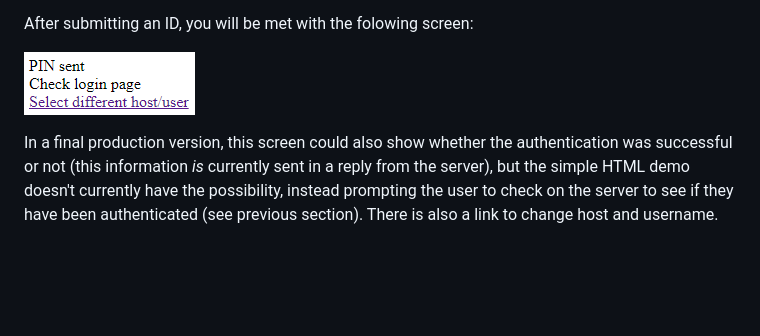
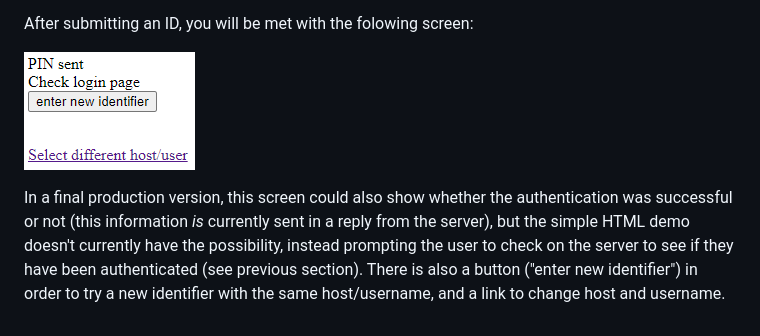
Before and after one commit to zfgo/2D_2FA_project, a Markdown page: README.md, the part around the change. Drawn GitHub-style; pictures changed too: docs/device_2.png; blank space fills up the shorter version.

Commit message:
Added 'enter new identifier' button on final device page, updated userguide to reflect this change

```diff
--- a/README.md
+++ b/README.md
@@ -96,4 +96,4 @@ After submitting an ID, you will be met with the folowing screen:
 
 ![PIN sent](docs/device_2.png)
 
-In a final production version, this screen could also show whether the authentication was successful or not (this information *is* currently sent in a reply from the server), but the simple HTML demo doesn't currently have the possibility, instead prompting the user to check on the server to see if they have been authenticated (see previous section). There is also a link to change host and username.
+In a final production version, this screen could also show whether the authentication was successful or not (this information *is* currently sent in a reply from the server), but the simple HTML demo doesn't currently have the possibility, instead prompting the user to check on the server to see if they have been authenticated (see previous section). There is also a button ("enter new identifier") in order to try a new identifier with the same host/username, and a link to change host and username.
```
Also changed, not shown: 1 other file.
